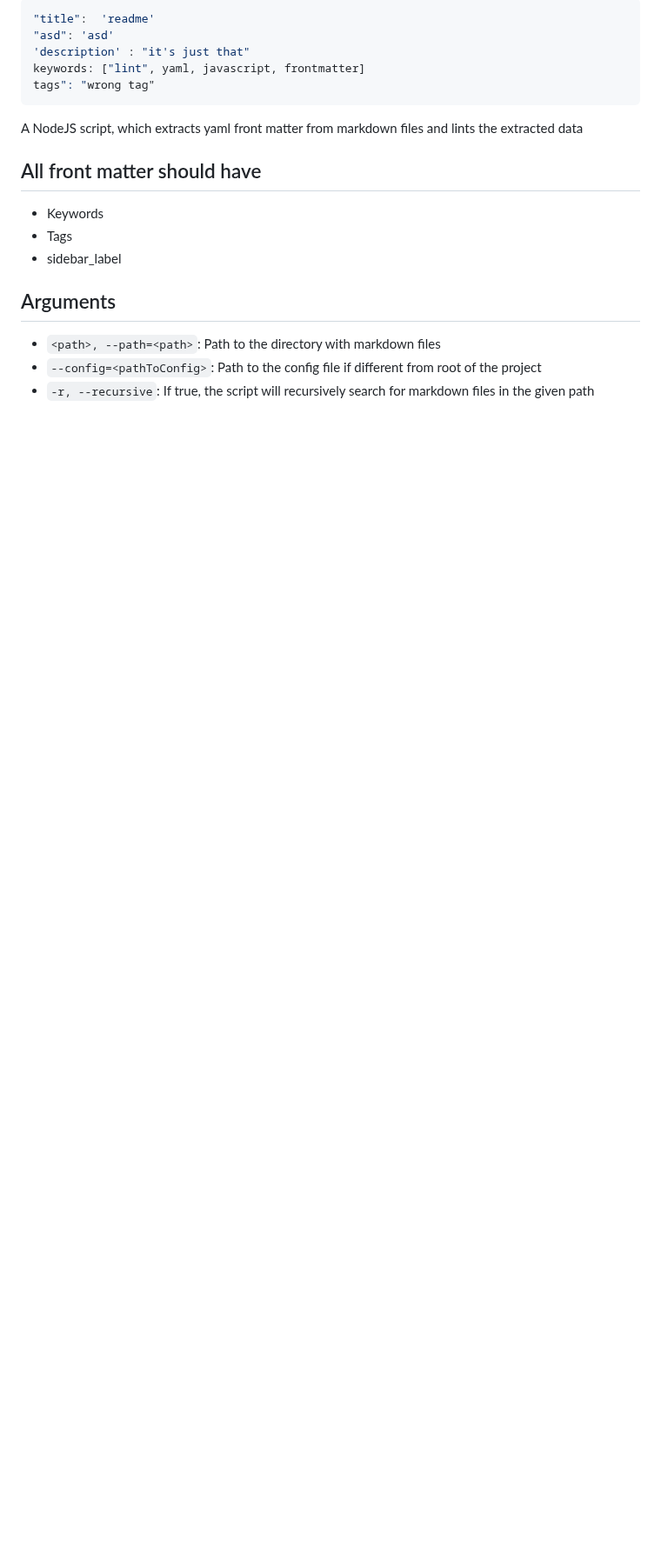
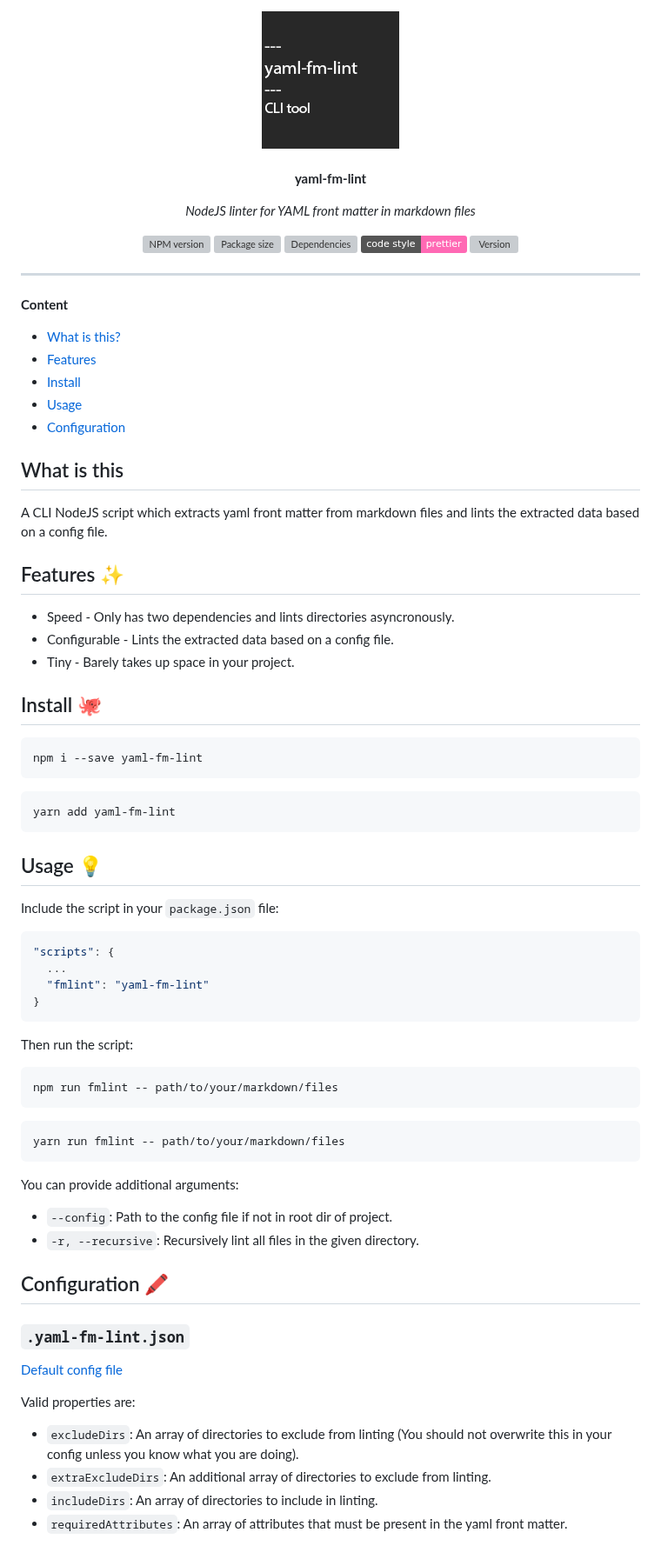
Before and after one commit to leneti/yaml-fm-lint, a Markdown page: README.md, the part around the change. Shown at 87% size. Drawn GitHub-style; pictures changed too: assets/logo.png (added); badges without logos; blank space fills up the shorter version; grey boxes are pictures that could not be loaded.

Commit message:
Made a proper readme. Added logo.

````diff
--- a/README.md
+++ b/README.md
@@ -1,19 +1,85 @@
----
-"title":  'readme'
-"asd": 'asd'
-'description' : "it's just that"
-keywords: ["lint", yaml, javascript, frontmatter]
-tags": "wrong tag"
+<div align="center">
+  <img src="assets/logo.png" alt="Project logo" height="160" />
+  <br>
+  <br>
+  <p>
+    <b>yaml-fm-lint</b>
+  </p>
+  <p>
+     <i>NodeJS linter for YAML front matter in markdown files</i>
+  </p>
+  <p>
+
+![NPM version](https://img.shields.io/npm/v/yaml-fm-lint)
+![Package size](https://img.shields.io/bundlephobia/min/yaml-fm-lint)
+![Dependencies](https://img.shields.io/depfu/dependencies/github/leneti/yaml-fm-lint)
+![code style: prettier](https://img.shields.io/badge/code_style-prettier-ff69b4.svg)
+![Version](https://img.shields.io/github/package-json/v/leneti/yaml-fm-lint?color=%23f88)
+
+  </p>
+</div>
+
 ---
 
-A NodeJS script, which extracts yaml front matter from markdown files and lints the extracted data
+**Content**
 
-## All front matter should have
-- Keywords
-- Tags
-- sidebar_label
+- [What is this?](##what%20is%20this)
+- [Features](##features)
+- [Install](##install)
+- [Usage](##usage)
+- [Configuration](##configuration)
 
-## Arguments
-- `<path>, --path=<path>`: Path to the directory with markdown files
-- `--config=<pathToConfig>`: Path to the config file if different from root of the project
-- `-r, --recursive`: If true, the script will recursively search for markdown files in the given path
+## What is this
+
+A CLI NodeJS script which extracts yaml front matter from markdown files and lints the extracted data based on a config file.
+
+## Features ✨
+
+- Speed - Only has two dependencies and lints directories asyncronously.
+- Configurable - Lints the extracted data based on a config file.
+- Tiny - Barely takes up space in your project.
+
+## Install 🐙
+
+```sh
+npm i --save yaml-fm-lint
+```
+```sh
+yarn add yaml-fm-lint
+```
+
+## Usage 💡
+
+Include the script in your `package.json` file:
+
+```json
+"scripts": {
+  ...
+  "fmlint": "yaml-fm-lint"
+}
+```
+
+Then run the script:
+
+```sh
+npm run fmlint -- path/to/your/markdown/files
+```
+```sh
+yarn run fmlint -- path/to/your/markdown/files
+```
+
+You can provide additional arguments:
+- `--config`: Path to the config file if not in root dir of project.
+- `-r, --recursive`: Recursively lint all files in the given directory.
+
+## Configuration 🖍
+
+### `.yaml-fm-lint.json`
+
+[Default config file](https://github.com/leneti/yaml-fm-lint/blob/main/config/default.json)
+
+Valid properties are:
+- `excludeDirs`: An array of directories to exclude from linting (You should not overwrite this in your config unless you know what you are doing).
+- `extraExcludeDirs`: An additional array of directories to exclude from linting.
+- `includeDirs`: An array of directories to include in linting.
+- `requiredAttributes`: An array of attributes that must be present in the yaml front matter.
````
Also changed, not shown: 2 other files.
